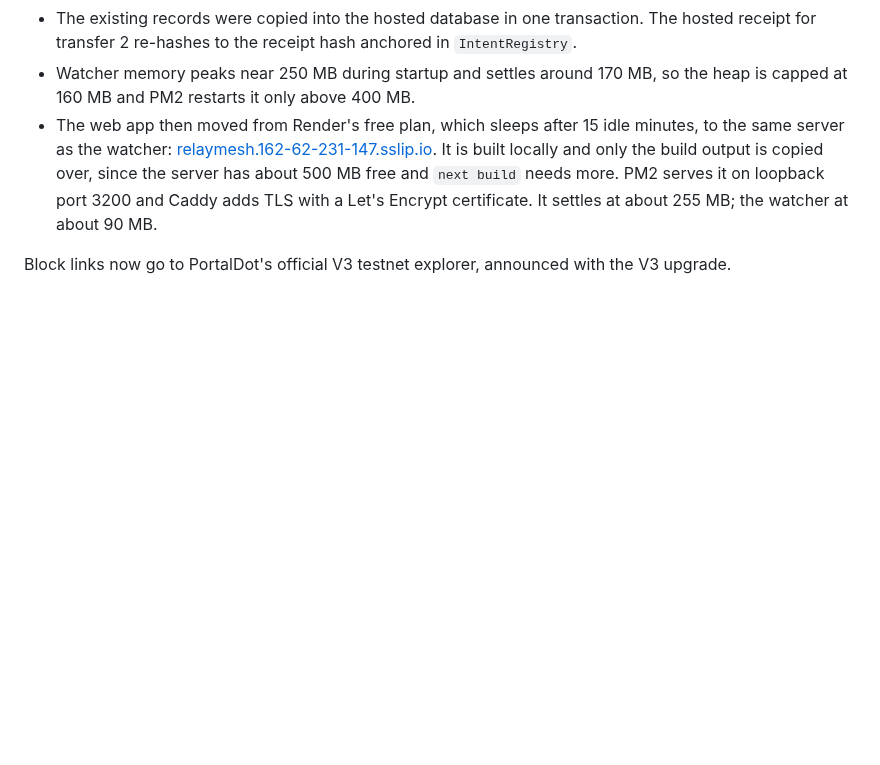
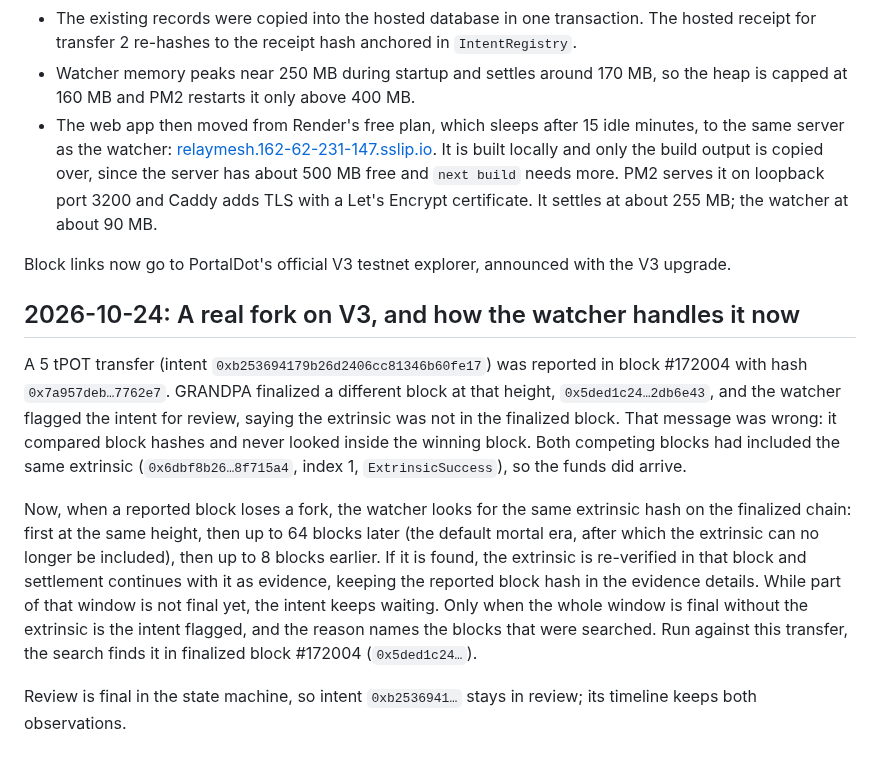
Before and after one commit to Saber1Y/RelayMesh, a Markdown page: docs/devlog.md, the part around the change. GitHub-like rendering; blank space fills up the shorter version.

Commit message:
docs(devlog): the fork on block 172004 and the fix

```diff
--- a/docs/devlog.md
+++ b/docs/devlog.md
@@ -268,3 +268,18 @@ Restarted on the dev database, the watcher jumped from 136,750 to the head in on
   It settles at about 255 MB; the watcher at about 90 MB.
 
 Block links now go to PortalDot's official V3 testnet explorer, announced with the V3 upgrade.
+
+## 2026-10-24: A real fork on V3, and how the watcher handles it now
+
+A 5 tPOT transfer (intent `0xb253694179b26d2406cc81346b60fe17`) was reported in block #172004 with hash `0x7a957deb…7762e7`.
+GRANDPA finalized a different block at that height, `0x5ded1c24…2db6e43`, and the watcher flagged the intent for review, saying the extrinsic was not in the finalized block.
+That message was wrong: it compared block hashes and never looked inside the winning block.
+Both competing blocks had included the same extrinsic (`0x6dbf8b26…8f715a4`, index 1, `ExtrinsicSuccess`), so the funds did arrive.
+
+Now, when a reported block loses a fork, the watcher looks for the same extrinsic hash on the finalized chain: first at the same height, then up to 64 blocks later (the default mortal era, after which the extrinsic can no longer be included), then up to 8 blocks earlier.
+If it is found, the extrinsic is re-verified in that block and settlement continues with it as evidence, keeping the reported block hash in the evidence details.
+While part of that window is not final yet, the intent keeps waiting.
+Only when the whole window is final without the extrinsic is the intent flagged, and the reason names the blocks that were searched.
+Run against this transfer, the search finds it in finalized block #172004 (`0x5ded1c24…`).
+
+Review is final in the state machine, so intent `0xb2536941…` stays in review; its timeline keeps both observations.
```
